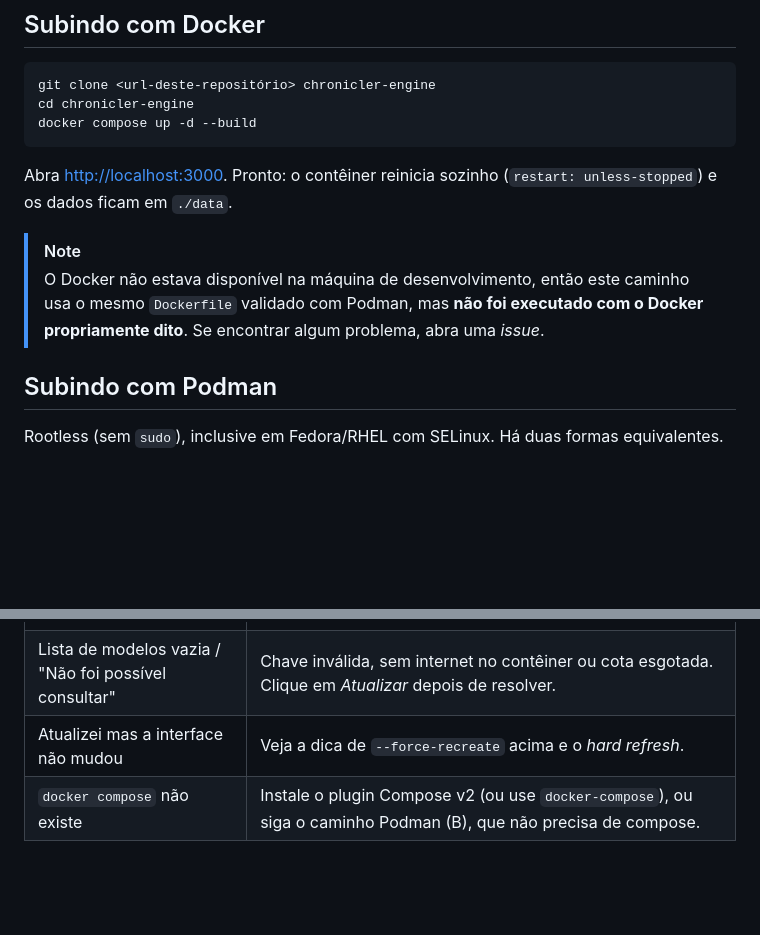
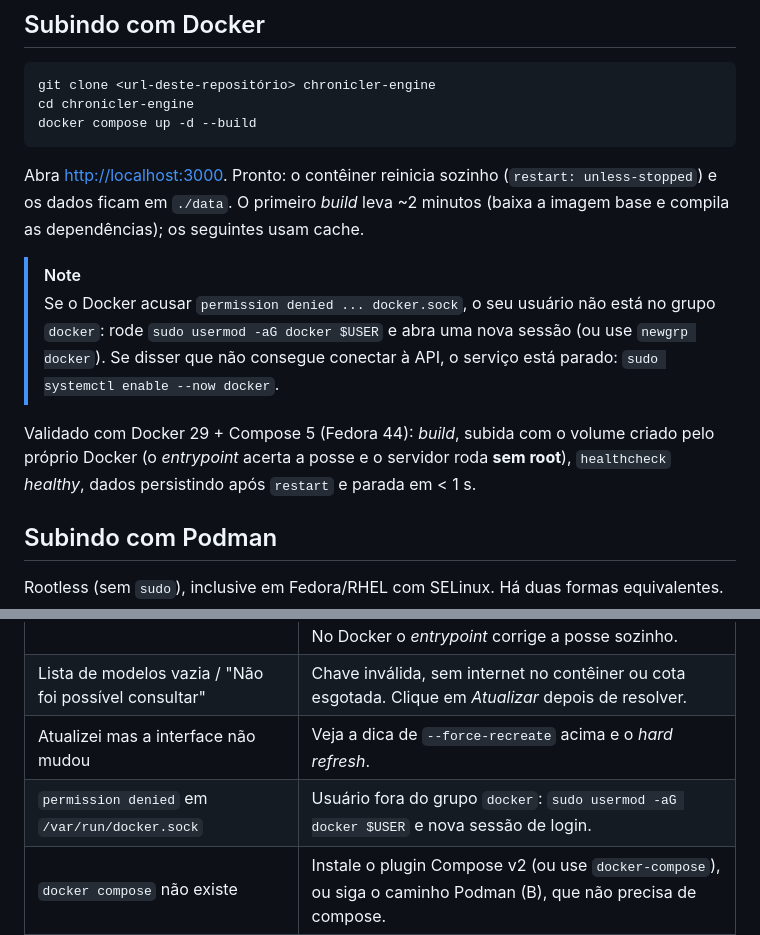
Before and after one commit to alghostzx/Chronicler-Engine, a Markdown page: README.md, 2 parts joined by grey strips. Rendered like a GitHub page; blank space fills up the shorter version.

Commit message:
Docker validado: README, TASKS e design document atualizados

````diff
--- a/README.md
+++ b/README.md
@@ -53,10 +53,12 @@ cd chronicler-engine
 docker compose up -d --build
 ```
 
-Abra <http://localhost:3000>. Pronto: o contêiner reinicia sozinho (`restart: unless-stopped`) e os dados ficam em `./data`.
+Abra <http://localhost:3000>. Pronto: o contêiner reinicia sozinho (`restart: unless-stopped`) e os dados ficam em `./data`. O primeiro *build* leva ~2 minutos (baixa a imagem base e compila as dependências); os seguintes usam cache.
 
 > [!NOTE]
-> O Docker não estava disponível na máquina de desenvolvimento, então este caminho usa o mesmo `Dockerfile` validado com Podman, mas **não foi executado com o Docker propriamente dito**. Se encontrar algum problema, abra uma *issue*.
+> Se o Docker acusar `permission denied ... docker.sock`, o seu usuário não está no grupo `docker`: rode `sudo usermod -aG docker $USER` e abra uma nova sessão (ou use `newgrp docker`). Se disser que não consegue conectar à API, o serviço está parado: `sudo systemctl enable --now docker`.
+
+Validado com Docker 29 + Compose 5 (Fedora 44): *build*, subida com o volume criado pelo próprio Docker (o *entrypoint* acerta a posse e o servidor roda **sem root**), `healthcheck` *healthy*, dados persistindo após `restart` e parada em < 1 s.
 
 ## Subindo com Podman
 
@@ -122,6 +124,7 @@ Por que o `docker-compose.podman.yml` e esses parâmetros? Em modo rootless, o "
 | `attempt to write a readonly database` / `EACCES` em `./data` | Permissão do volume. No Podman use o `docker-compose.podman.yml` (ou `--userns=keep-id --user …`); com UID diferente de 1000, ajuste `user:` no arquivo. No Docker o *entrypoint* corrige a posse sozinho. |
 | Lista de modelos vazia / "Não foi possível consultar" | Chave inválida, sem internet no contêiner ou cota esgotada. Clique em *Atualizar* depois de resolver. |
 | Atualizei mas a interface não mudou | Veja a dica de `--force-recreate` acima e o *hard refresh*. |
+| `permission denied` em `/var/run/docker.sock` | Usuário fora do grupo `docker`: `sudo usermod -aG docker $USER` e nova sessão de login. |
 | `docker compose` não existe | Instale o plugin Compose v2 (ou use `docker-compose`), ou siga o caminho Podman (B), que não precisa de compose. |
 
 ## Capturas de tela
````
Also changed, not shown: TASKS.md (+3 -3 lines), chronicler_engine_design_document.md (+2 -1 lines).
